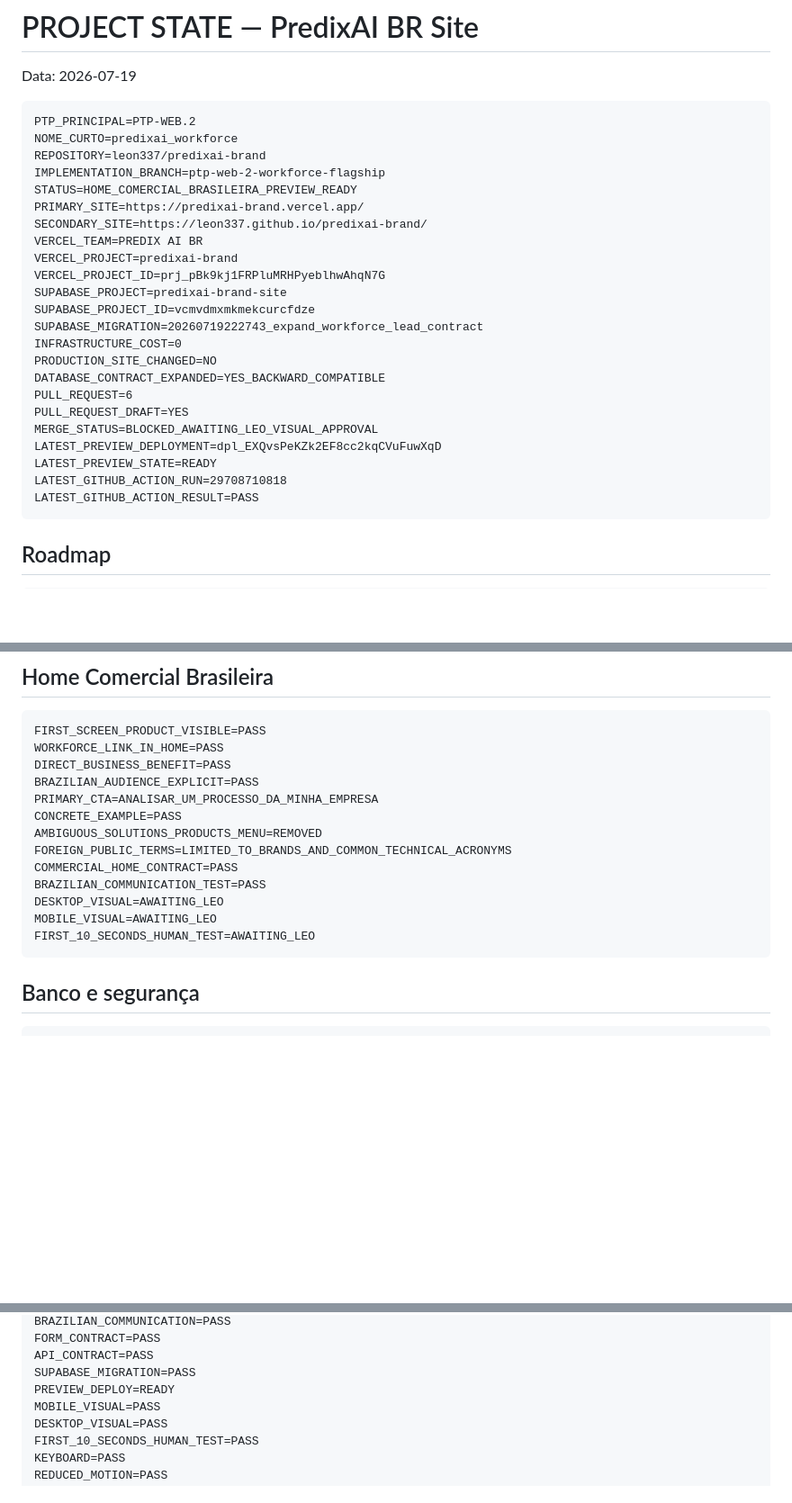
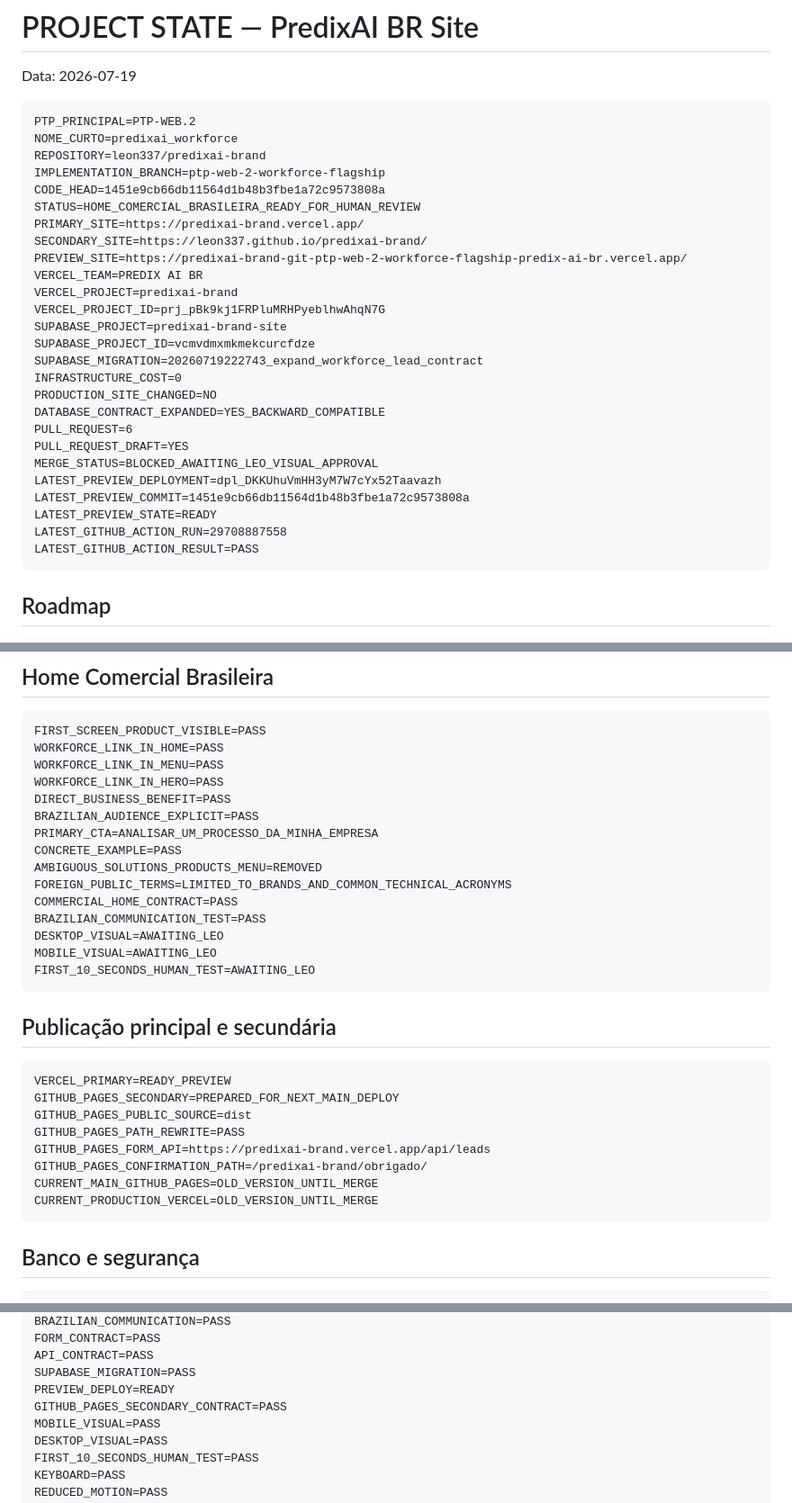
Before and after one commit to leon337/predixai-brand, a Markdown page: PROJECT_STATE.md, 3 parts joined by grey strips. Shown at 90% size. Drawn GitHub-style; blank space fills up the shorter version.

Commit message:
PTP-WEB.2.8.1 atualizar estado para validação humana do preview

````diff
--- a/PROJECT_STATE.md
+++ b/PROJECT_STATE.md
@@ -7,9 +7,11 @@ PTP_PRINCIPAL=PTP-WEB.2
 NOME_CURTO=predixai_workforce
 REPOSITORY=leon337/predixai-brand
 IMPLEMENTATION_BRANCH=ptp-web-2-workforce-flagship
-STATUS=HOME_COMERCIAL_BRASILEIRA_PREVIEW_READY
+CODE_HEAD=1451e9cb66db11564d1b48b3fbe1a72c9573808a
+STATUS=HOME_COMERCIAL_BRASILEIRA_READY_FOR_HUMAN_REVIEW
 PRIMARY_SITE=https://predixai-brand.vercel.app/
 SECONDARY_SITE=https://leon337.github.io/predixai-brand/
+PREVIEW_SITE=https://predixai-brand-git-ptp-web-2-workforce-flagship-predix-ai-br.vercel.app/
 VERCEL_TEAM=PREDIX AI BR
 VERCEL_PROJECT=predixai-brand
 VERCEL_PROJECT_ID=prj_pBk9kj1FRPluMRHPyeblhwAhqN7G
@@ -22,9 +24,10 @@ DATABASE_CONTRACT_EXPANDED=YES_BACKWARD_COMPATIBLE
 PULL_REQUEST=6
 PULL_REQUEST_DRAFT=YES
 MERGE_STATUS=BLOCKED_AWAITING_LEO_VISUAL_APPROVAL
-LATEST_PREVIEW_DEPLOYMENT=dpl_EXQvsPeKZk2EF8cc2kqCVuFuwXqD
+LATEST_PREVIEW_DEPLOYMENT=dpl_DKKUhuVmHH3yM7W7cYx52Taavazh
+LATEST_PREVIEW_COMMIT=1451e9cb66db11564d1b48b3fbe1a72c9573808a
 LATEST_PREVIEW_STATE=READY
-LATEST_GITHUB_ACTION_RUN=29708710818
+LATEST_GITHUB_ACTION_RUN=29708887558
 LATEST_GITHUB_ACTION_RESULT=PASS
 ```
 
@@ -66,6 +69,8 @@ TARGET_MARKET=EMPRESAS_BRASILEIRAS
 ```txt
 FIRST_SCREEN_PRODUCT_VISIBLE=PASS
 WORKFORCE_LINK_IN_HOME=PASS
+WORKFORCE_LINK_IN_MENU=PASS
+WORKFORCE_LINK_IN_HERO=PASS
 DIRECT_BUSINESS_BENEFIT=PASS
 BRAZILIAN_AUDIENCE_EXPLICIT=PASS
 PRIMARY_CTA=ANALISAR_UM_PROCESSO_DA_MINHA_EMPRESA
@@ -77,6 +82,19 @@ BRAZILIAN_COMMUNICATION_TEST=PASS
 DESKTOP_VISUAL=AWAITING_LEO
 MOBILE_VISUAL=AWAITING_LEO
 FIRST_10_SECONDS_HUMAN_TEST=AWAITING_LEO
+```
+
+## Publicação principal e secundária
+
+```txt
+VERCEL_PRIMARY=READY_PREVIEW
+GITHUB_PAGES_SECONDARY=PREPARED_FOR_NEXT_MAIN_DEPLOY
+GITHUB_PAGES_PUBLIC_SOURCE=dist
+GITHUB_PAGES_PATH_REWRITE=PASS
+GITHUB_PAGES_FORM_API=https://predixai-brand.vercel.app/api/leads
+GITHUB_PAGES_CONFIRMATION_PATH=/predixai-brand/obrigado/
+CURRENT_MAIN_GITHUB_PAGES=OLD_VERSION_UNTIL_MERGE
+CURRENT_PRODUCTION_VERCEL=OLD_VERSION_UNTIL_MERGE
 ```
 
 ## Banco e segurança
@@ -109,6 +127,7 @@ FORM_CONTRACT=PASS
 API_CONTRACT=PASS
 SUPABASE_MIGRATION=PASS
 PREVIEW_DEPLOY=READY
+GITHUB_PAGES_SECONDARY_CONTRACT=PASS
 MOBILE_VISUAL=PASS
 DESKTOP_VISUAL=PASS
 FIRST_10_SECONDS_HUMAN_TEST=PASS
````
